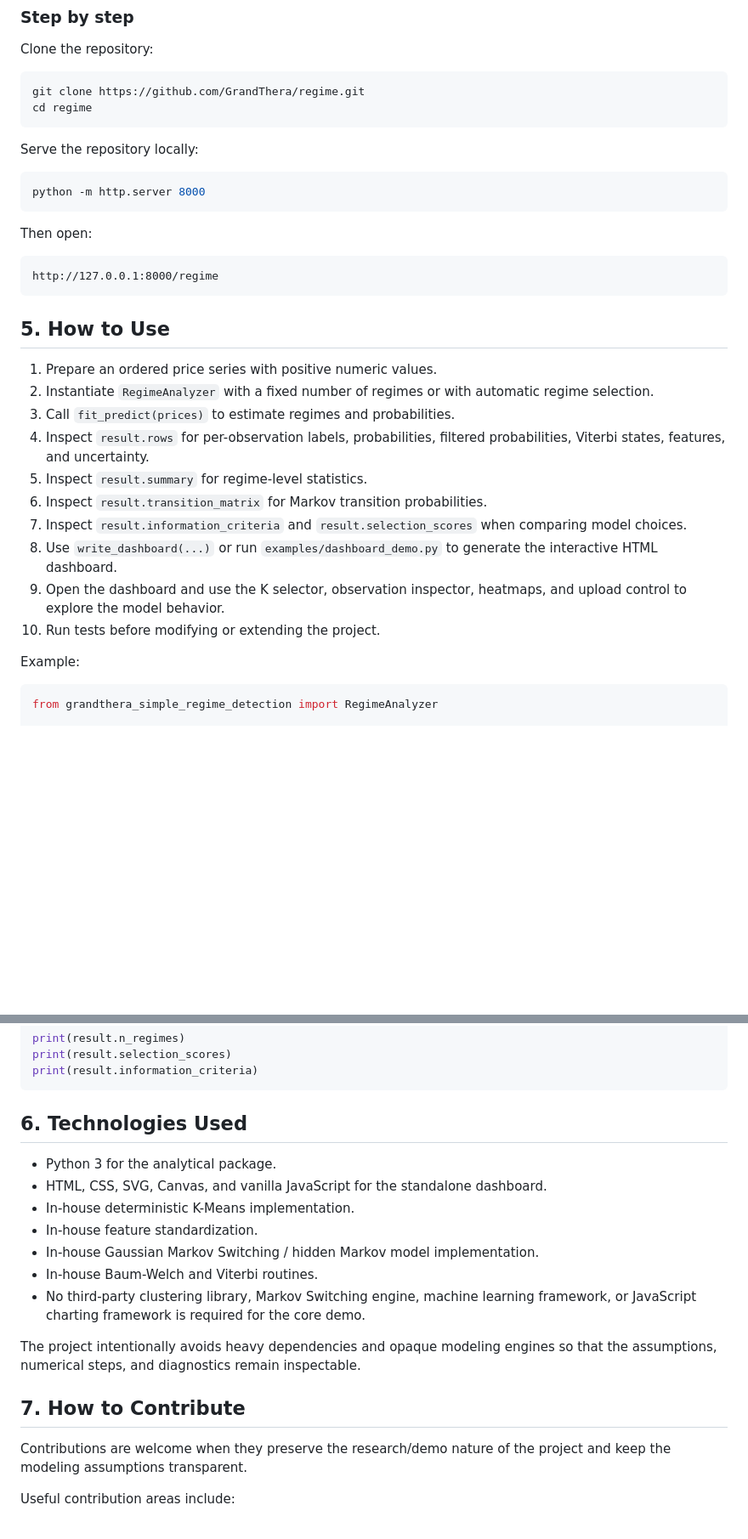
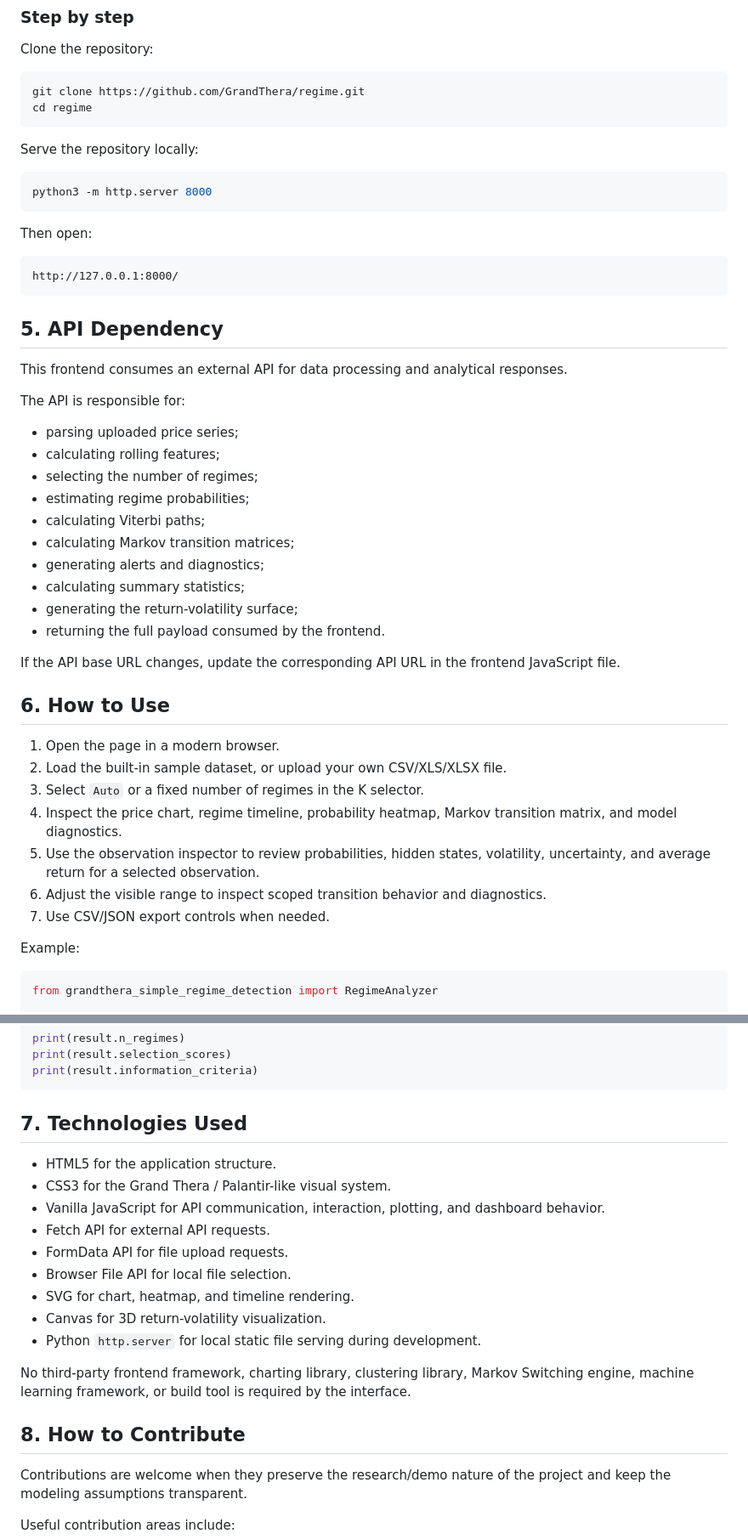
Before and after one commit to GrandThera/AIT-regime, a Markdown page: README.md, 2 parts joined by grey strips. Shown at 85% size. GitHub-like rendering; blank space fills up the shorter version.

````diff
--- a/README.md
+++ b/README.md
@@ -75,27 +71,45 @@ cd regime
 Serve the repository locally:
 
 ```bash
-python -m http.server 8000
+python3 -m http.server 8000
 ```
 
 Then open:
 
 ```text
-http://127.0.0.1:8000/regime
+http://127.0.0.1:8000/
 ```
 
-## 5. How to Use
 
-1. Prepare an ordered price series with positive numeric values.
-2. Instantiate `RegimeAnalyzer` with a fixed number of regimes or with automatic regime selection.
-3. Call `fit_predict(prices)` to estimate regimes and probabilities.
-4. Inspect `result.rows` for per-observation labels, probabilities, filtered probabilities, Viterbi states, features, and uncertainty.
-5. Inspect `result.summary` for regime-level statistics.
-6. Inspect `result.transition_matrix` for Markov transition probabilities.
-7. Inspect `result.information_criteria` and `result.selection_scores` when comparing model choices.
-8. Use `write_dashboard(...)` or run `examples/dashboard_demo.py` to generate the interactive HTML dashboard.
-9. Open the dashboard and use the K selector, observation inspector, heatmaps, and upload control to explore the model behavior.
-10. Run tests before modifying or extending the project.
+
+## 5. API Dependency
+
+This frontend consumes an external API for data processing and analytical responses.
+
+The API is responsible for:
+
+- parsing uploaded price series;
+- calculating rolling features;
+- selecting the number of regimes;
+- estimating regime probabilities;
+- calculating Viterbi paths;
+- calculating Markov transition matrices;
+- generating alerts and diagnostics;
+- calculating summary statistics;
+- generating the return-volatility surface;
+- returning the full payload consumed by the frontend.
+
+If the API base URL changes, update the corresponding API URL in the frontend JavaScript file.
+
+## 6. How to Use
+
+1. Open the page in a modern browser.
+2. Load the built-in sample dataset, or upload your own CSV/XLS/XLSX file.
+3. Select `Auto` or a fixed number of regimes in the K selector.
+4. Inspect the price chart, regime timeline, probability heatmap, Markov transition matrix, and model diagnostics.
+5. Use the observation inspector to review probabilities, hidden states, volatility, uncertainty, and average return for a selected observation.
+6. Adjust the visible range to inspect scoped transition behavior and diagnostics.
+7. Use CSV/JSON export controls when needed.
 
 Example:
 
@@ -137,19 +151,21 @@ print(result.selection_scores)
 print(result.information_criteria)
 ```
 
-## 6. Technologies Used
+## 7. Technologies Used
 
-- Python 3 for the analytical package.
-- HTML, CSS, SVG, Canvas, and vanilla JavaScript for the standalone dashboard.
-- In-house deterministic K-Means implementation.
-- In-house feature standardization.
-- In-house Gaussian Markov Switching / hidden Markov model implementation.
-- In-house Baum-Welch and Viterbi routines.
-- No third-party clustering library, Markov Switching engine, machine learning framework, or JavaScript charting framework is required for the core demo.
+- HTML5 for the application structure.
+- CSS3 for the Grand Thera / Palantir-like visual system.
+- Vanilla JavaScript for API communication, interaction, plotting, and dashboard behavior.
+- Fetch API for external API requests.
+- FormData API for file upload requests.
+- Browser File API for local file selection.
+- SVG for chart, heatmap, and timeline rendering.
+- Canvas for 3D return-volatility visualization.
+- Python `http.server` for local static file serving during development.
 
-The project intentionally avoids heavy dependencies and opaque modeling engines so that the assumptions, numerical steps, and diagnostics remain inspectable.
+No third-party frontend framework, charting library, clustering library, Markov Switching engine, machine learning framework, or build tool is required by the interface.
 
-## 7. How to Contribute
+## 8. How to Contribute
 
 Contributions are welcome when they preserve the research/demo nature of the project and keep the modeling assumptions transparent.
 
````
Also changed, not shown: other parts of README.md (+25 -29 lines).
